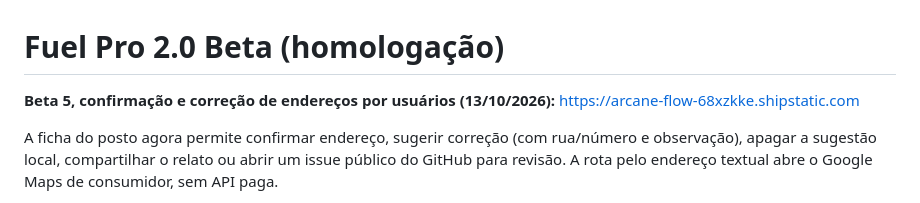
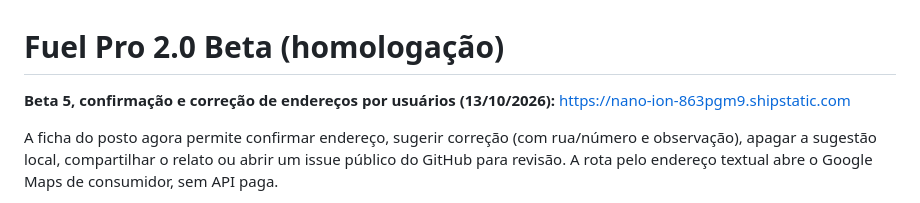
Before and after one commit to carvalho832-glitch/Fuel-pro, a Markdown page: beta/README.md, the part around the change. Drawn GitHub-style.

Commit message:
docs(beta): registrar link final verificado da Beta 5 com endereços comunitários

```diff
--- a/beta/README.md
+++ b/beta/README.md
@@ -1,7 +1,7 @@
 # Fuel Pro 2.0 Beta (homologação)
 
 **Beta 5, confirmação e correção de endereços por usuários (13/10/2026):**
-https://arcane-flow-68xzkke.shipstatic.com
+https://nano-ion-863pgm9.shipstatic.com
 
 A ficha do posto agora permite confirmar endereço, sugerir correção
 (com rua/número e observação), apagar a sugestão local, compartilhar
```
